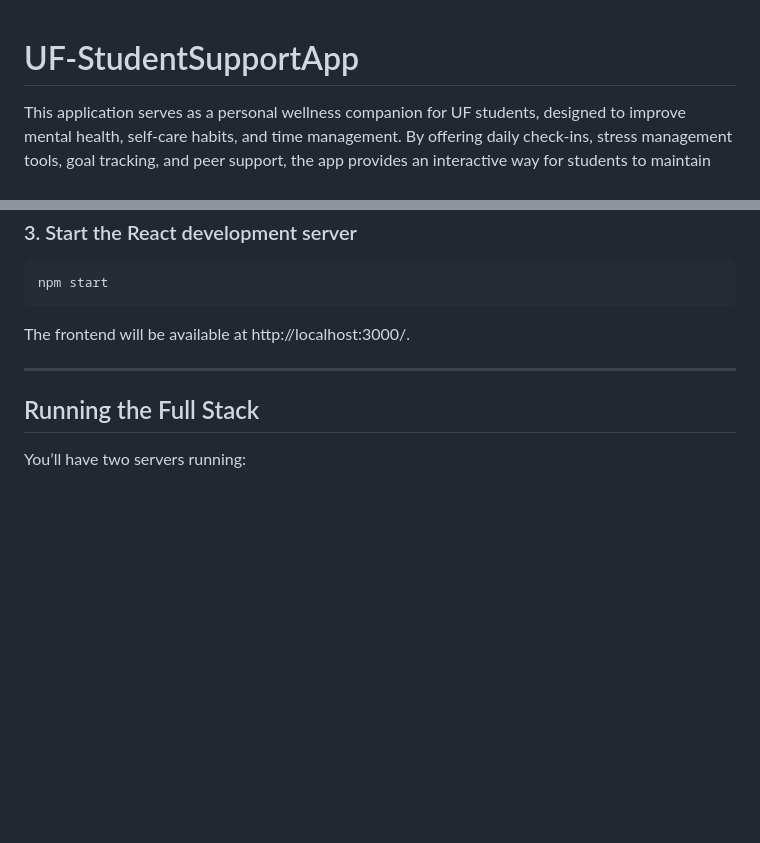
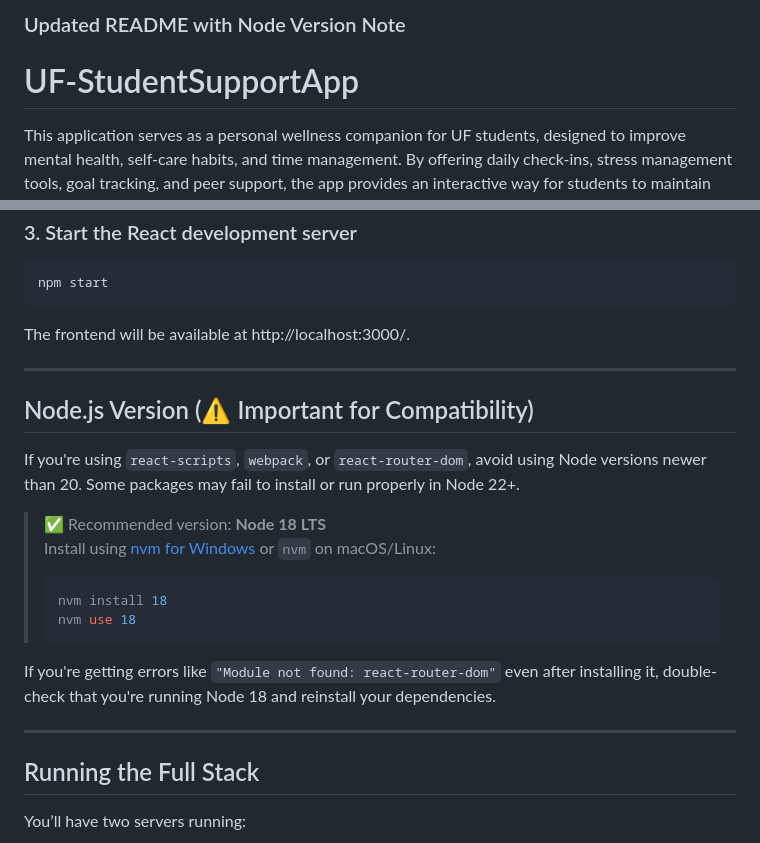
Before and after one commit to Luzions/UF-StudentSupportApp, a Markdown page: README.md, 2 parts joined by grey strips. Rendered like a GitHub page; blank space fills up the shorter version.

Commit message:
Update README with Node version guidance and setup troubleshooting tips

````diff
--- a/README.md
+++ b/README.md
@@ -1,3 +1,5 @@
+
+###  Updated README with Node Version Note
 
 # UF-StudentSupportApp
 
@@ -102,6 +104,21 @@ The frontend will be available at http://localhost:3000/.
 
 ---
 
+## Node.js Version (⚠️ Important for Compatibility)
+
+If you're using `react-scripts`, `webpack`, or `react-router-dom`, avoid using Node versions newer than 20. Some packages may fail to install or run properly in Node 22+.
+
+> ✅ Recommended version: **Node 18 LTS**
+> Install using [nvm for Windows](https://github.com/coreybutler/nvm-windows) or `nvm` on macOS/Linux:
+> ```bash
+> nvm install 18
+> nvm use 18
+> ```
+
+If you're getting errors like `"Module not found: react-router-dom"` even after installing it, double-check that you're running Node 18 and reinstall your dependencies.
+
+---
+
 ## Running the Full Stack
 
 You’ll have two servers running:
````
